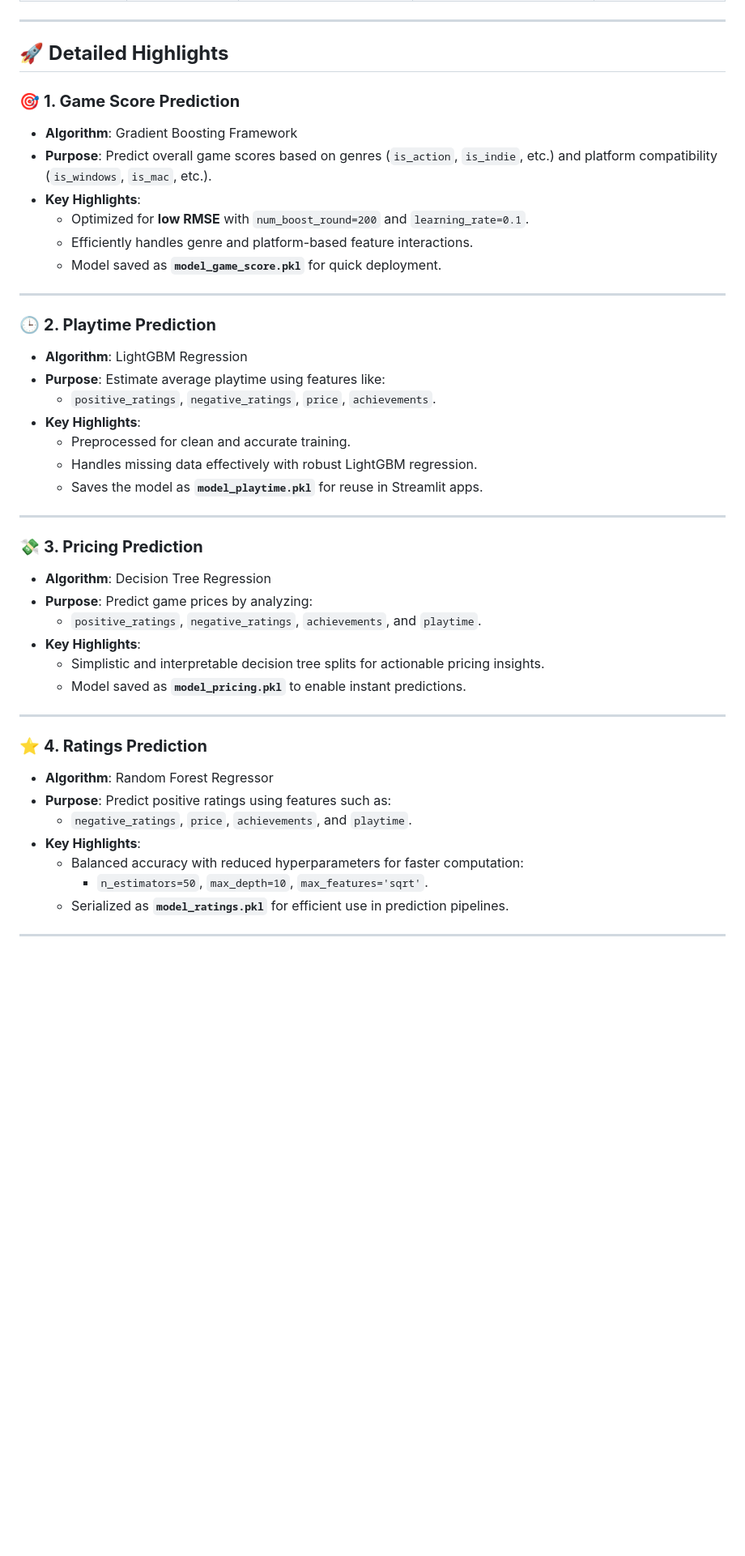
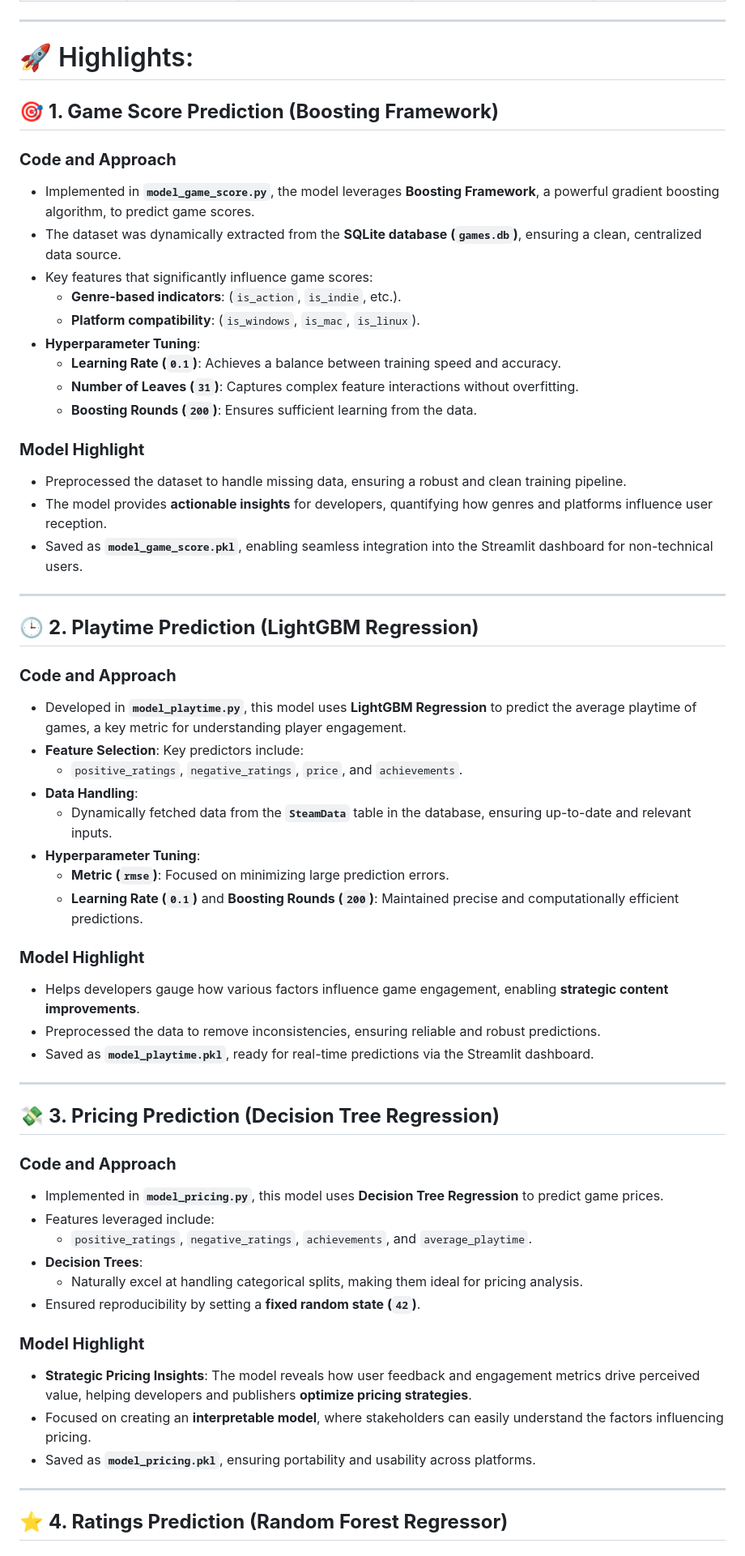
Before and after one commit to KisoreSenthilkumar/VideoGameReviewer, a Markdown page: README.md, the part around one of its changes. Shown at 81% size. GitHub-like rendering; blank space fills up the shorter version.

```diff
--- a/README.md
+++ b/README.md
@@ -27,44 +27,63 @@ This project explores key factors influencing video game success, leveraging dat
 | **Neeraj Gummadi**        | 1️⃣ Games with longer playtime offer more value, correlating positively with ownership counts.             | `app/model_playtime.py`            | `app/model_playtime.pkl`      | `doc/analysis.txt`              |
 |                           | 2️⃣ Highly engaging games with repetitive play sessions lead to higher player retention and ownership.     |                                     |                                |                                  |
 -----
-## 🚀 **Detailed Highlights**
-### 🎯 **1. Game Score Prediction**
-- **Algorithm**: Gradient Boosting Framework
-- **Purpose**: Predict overall game scores based on genres (`is_action`, `is_indie`, etc.) and platform compatibility (`is_windows`, `is_mac`, etc.).
-- **Key Highlights**:
-  - Optimized for **low RMSE** with `num_boost_round=200` and `learning_rate=0.1`.
-  - Efficiently handles genre and platform-based feature interactions.
-  - Model saved as **`model_game_score.pkl`** for quick deployment.
+# 🚀 Highlights:
+
+## 🎯 **1. Game Score Prediction (Boosting Framework)**
+
+### **Code and Approach**
+- Implemented in **`model_game_score.py`**, the model leverages **Boosting Framework**, a powerful gradient boosting algorithm, to predict game scores.
+- The dataset was dynamically extracted from the **SQLite database (`games.db`)**, ensuring a clean, centralized data source.
+- Key features that significantly influence game scores:
+  - **Genre-based indicators**: (`is_action`, `is_indie`, etc.).
+  - **Platform compatibility**: (`is_windows`, `is_mac`, `is_linux`).
+- **Hyperparameter Tuning**:
+  - **Learning Rate (`0.1`)**: Achieves a balance between training speed and accuracy.
+  - **Number of Leaves (`31`)**: Captures complex feature interactions without overfitting.
+  - **Boosting Rounds (`200`)**: Ensures sufficient learning from the data.
+
+### **Model Highlight**
+- Preprocessed the dataset to handle missing data, ensuring a robust and clean training pipeline.
+- The model provides **actionable insights** for developers, quantifying how genres and platforms influence user reception.
+- Saved as **`model_game_score.pkl`**, enabling seamless integration into the Streamlit dashboard for non-technical users.
 
 ---
 
-### 🕒 **2. Playtime Prediction**
-- **Algorithm**: LightGBM Regression
-- **Purpose**: Estimate average playtime using features like:
-  - `positive_ratings`, `negative_ratings`, `price`, `achievements`.
-- **Key Highlights**:
-  - Preprocessed for clean and accurate training.
-  - Handles missing data effectively with robust LightGBM regression.
-  - Saves the model as **`model_playtime.pkl`** for reuse in Streamlit apps.
+## 🕒 **2. Playtime Prediction (LightGBM Regression)**
+
+### **Code and Approach**
+- Developed in **`model_playtime.py`**, this model uses **LightGBM Regression** to predict the average playtime of games, a key metric for understanding player engagement.
+- **Feature Selection**: Key predictors include:
+  - `positive_ratings`, `negative_ratings`, `price`, and `achievements`.
+- **Data Handling**:
+  - Dynamically fetched data from the **`SteamData`** table in the database, ensuring up-to-date and relevant inputs.
+- **Hyperparameter Tuning**:
+  - **Metric (`rmse`)**: Focused on minimizing large prediction errors.
+  - **Learning Rate (`0.1`)** and **Boosting Rounds (`200`)**: Maintained precise and computationally efficient predictions.
+
+### **Model Highlight**
+- Helps developers gauge how various factors influence game engagement, enabling **strategic content improvements**.
+- Preprocessed the data to remove inconsistencies, ensuring reliable and robust predictions.
+- Saved as **`model_playtime.pkl`**, ready for real-time predictions via the Streamlit dashboard.
 
 ---
 
-### 💸 **3. Pricing Prediction**
-- **Algorithm**: Decision Tree Regression
-- **Purpose**: Predict game prices by analyzing:
-  - `positive_ratings`, `negative_ratings`, `achievements`, and `playtime`.
-- **Key Highlights**:
-  - Simplistic and interpretable decision tree splits for actionable pricing insights.
-  - Model saved as **`model_pricing.pkl`** to enable instant predictions.
+## 💸 **3. Pricing Prediction (Decision Tree Regression)**
+
+### **Code and Approach**
+- Implemented in **`model_pricing.py`**, this model uses **Decision Tree Regression** to predict game prices.
+- Features leveraged include:
+  - `positive_ratings`, `negative_ratings`, `achievements`, and `average_playtime`.
+- **Decision Trees**:
+  - Naturally excel at handling categorical splits, making them ideal for pricing analysis.
+- Ensured reproducibility by setting a **fixed random state (`42`)**.
+
+### **Model Highlight**
+- **Strategic Pricing Insights**: The model reveals how user feedback and engagement metrics drive perceived value, helping developers and publishers **optimize pricing strategies**.
+- Focused on creating an **interpretable model**, where stakeholders can easily understand the factors influencing pricing.
+- Saved as **`model_pricing.pkl`**, ensuring portability and usability across platforms.
 
 ---
 
-### ⭐ **4. Ratings Prediction**
-- **Algorithm**: Random Forest Regressor
-- **Purpose**: Predict positive ratings using features such as:
-  - `negative_ratings`, `price`, `achievements`, and `playtime`.
-- **Key Highlights**:
-  - Balanced accuracy with reduced hyperparameters for faster computation:
-    - `n_estimators=50`, `max_depth=10`, `max_features='sqrt'`.
-  - Serialized as **`model_ratings.pkl`** for efficient use in prediction pipelines.
+## ⭐ **4. Ratings Prediction (Random Forest Regressor)**
 
```
Also changed, not shown: other parts of README.md (+15 -19 lines).
